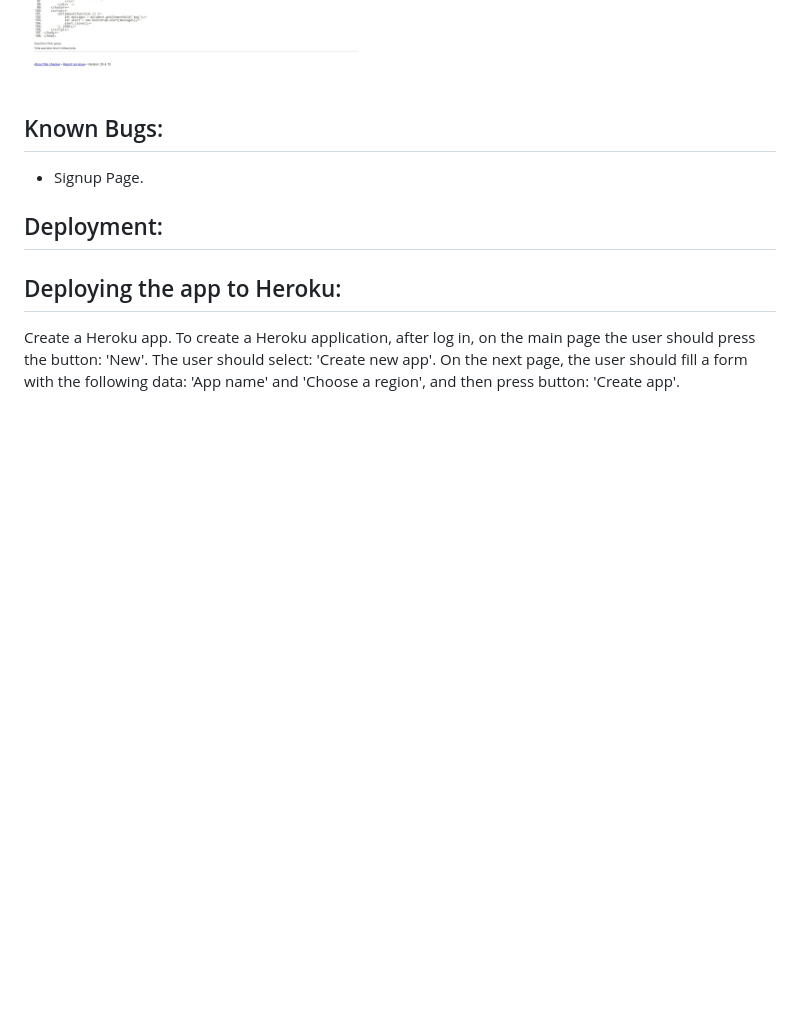
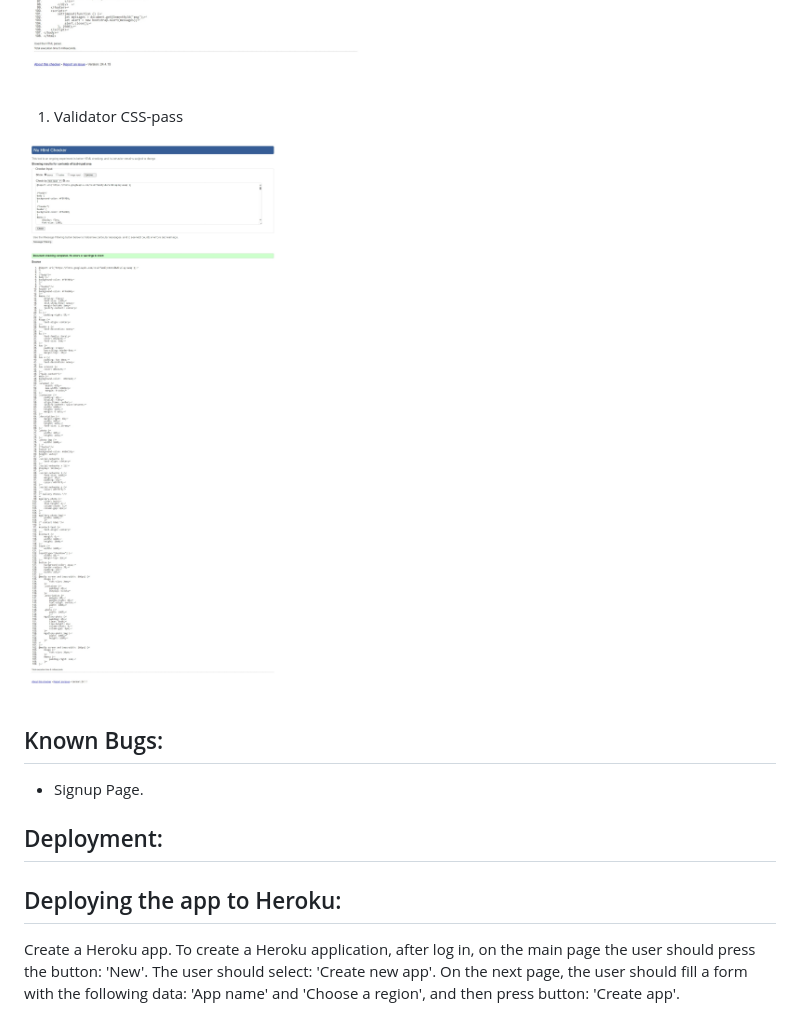
Before and after one commit to blackcatten/west-coast-restaurant, a Markdown page: README.md, the part around the change. Drawn GitHub-style; pictures changed too: media/validator-css.jpeg (added); blank space fills up the shorter version.

Commit message:
Add a image to css validator on README.md

```diff
--- a/README.md
+++ b/README.md
@@ -110,6 +110,13 @@ ALWAYS FRESH SEAFOOD"
 - Logout Page- pass
 
 ![validator logout](media/validator_logout_restaurant.jpeg)
+
+
+1. Validator CSS-pass
+
+![validator css](media/validator-css.jpeg)
+
+
 ## Known Bugs:
 
 - Signup Page.
```
